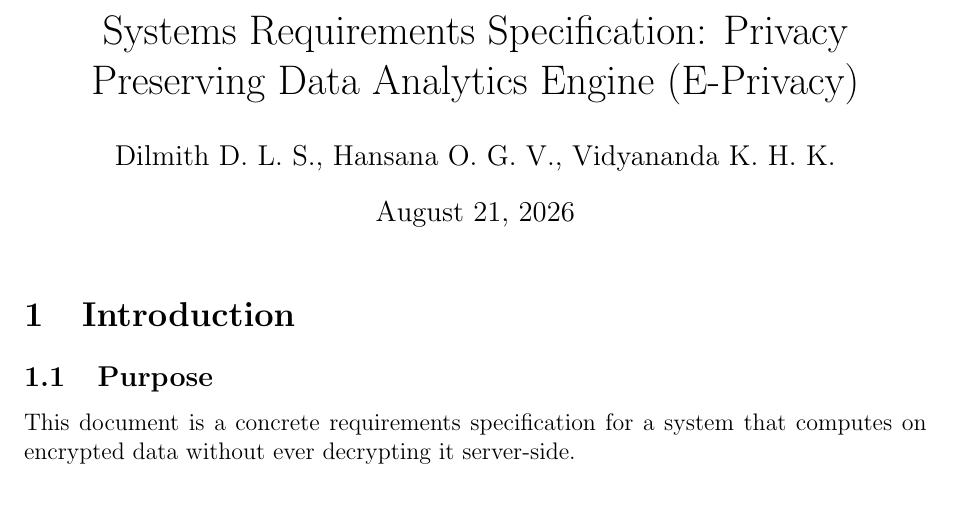
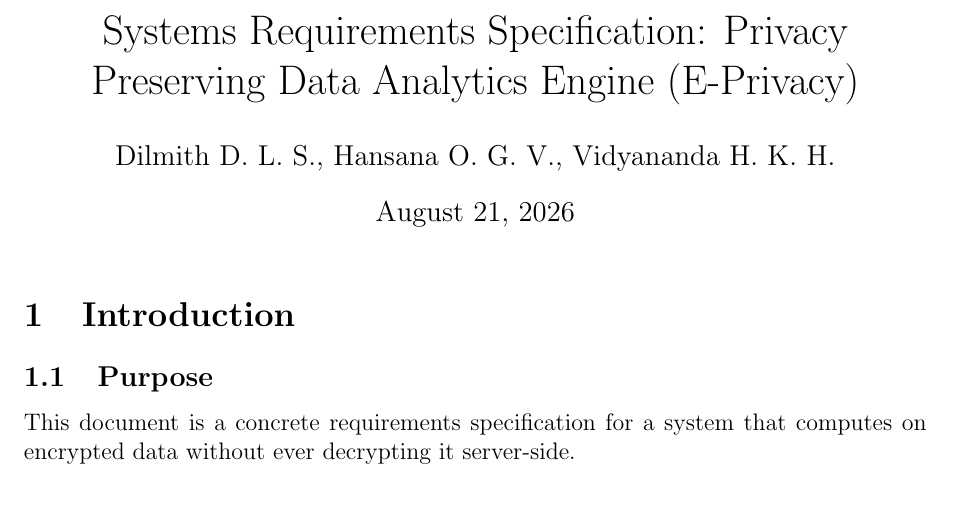
Before and after one commit to seniru-dilmith/E-Privacy, a LaTeX document (Documents/Proposal.tex): part of page 1 of 10, cut so that both start at the same text. Compiled offline with pdfLaTeX.

Commit message:
minor changes

```diff
--- a/Documents/Proposal.tex
+++ b/Documents/Proposal.tex
@@ -11,7 +11,7 @@
 \hypersetup{colorlinks=true, linkcolor=blue, citecolor=blue, urlcolor=blue}
 
 \title{Systems Requirements Specification: Privacy Preserving Data Analytics Engine (E-Privacy)}
-\author{Dilmith D. L. S., Hansana O. G. V., Vidyananda K. H. K.}
+\author{Dilmith D. L. S., Hansana O. G. V., Vidyananda H. K. H.}
 \date{August 21, 2026}
 
 \begin{document}
```
